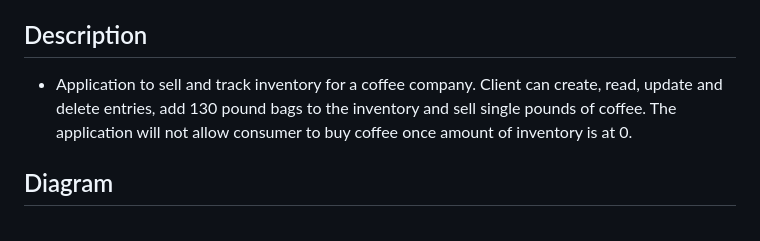
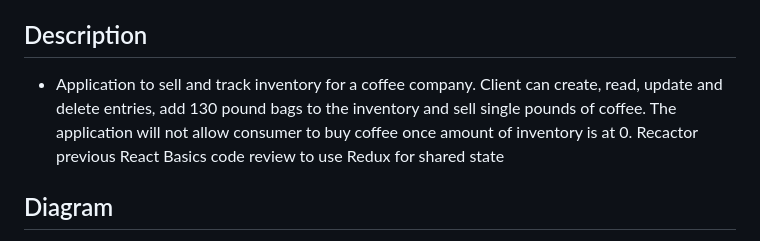
Before and after one commit to ChrisRDavila/coffee-inventory-redux, a Markdown page: README.md, the part around the change. Rendered like a GitHub page.

```diff
--- a/README.md
+++ b/README.md
@@ -14,7 +14,7 @@
 * _Redux_
 
 ## Description
-* Application to sell and track inventory for a coffee company.  Client can create, read, update and delete entries, add 130 pound bags to the inventory and sell single pounds of coffee. The application will not allow consumer to buy coffee once amount of inventory is at 0.
+* Application to sell and track inventory for a coffee company.  Client can create, read, update and delete entries, add 130 pound bags to the inventory and sell single pounds of coffee. The application will not allow consumer to buy coffee once amount of inventory is at 0. Recactor previous React Basics code review to use Redux for shared state
 
 ## Diagram
 * below is a diagram created on draw.io to demonstration the component/prop relationships of this application:
```
